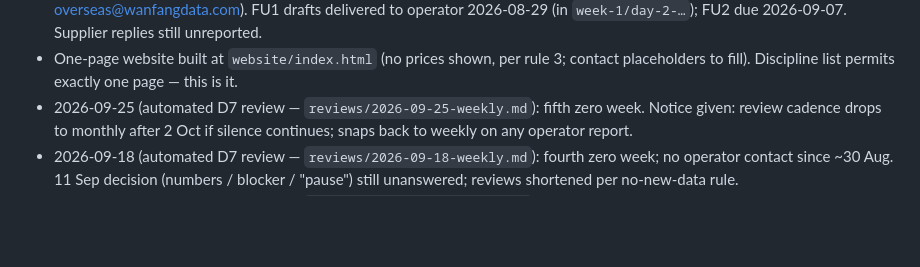
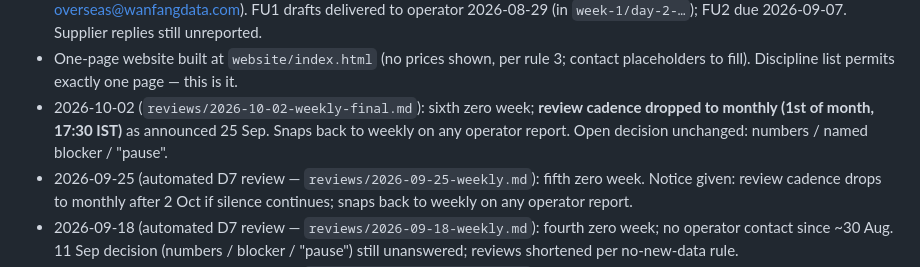
Before and after one commit to anildca1-ui/LiteratureServices, a Markdown page: CLAUDE.md, the part around the change. Drawn GitHub-style; blank space fills up the shorter version.

```diff
--- a/CLAUDE.md
+++ b/CLAUDE.md
@@ -52,6 +52,10 @@ currently in flight. The original strategy pack is `master-plan.md`
 - One-page website built at `website/index.html` (no prices shown, per
   rule 3; contact placeholders to fill). Discipline list permits exactly
   one page — this is it.
+- 2026-10-02 (`reviews/2026-10-02-weekly-final.md`): sixth zero week;
+  **review cadence dropped to monthly (1st of month, 17:30 IST)** as
+  announced 25 Sep. Snaps back to weekly on any operator report. Open
+  decision unchanged: numbers / named blocker / "pause".
 - 2026-09-25 (automated D7 review — `reviews/2026-09-25-weekly.md`):
   fifth zero week. Notice given: review cadence drops to monthly after
   2 Oct if silence continues; snaps back to weekly on any operator report.
```
Also changed, not shown: reviews/2026-10-02-weekly-final.md (added, +14 -0 lines).
